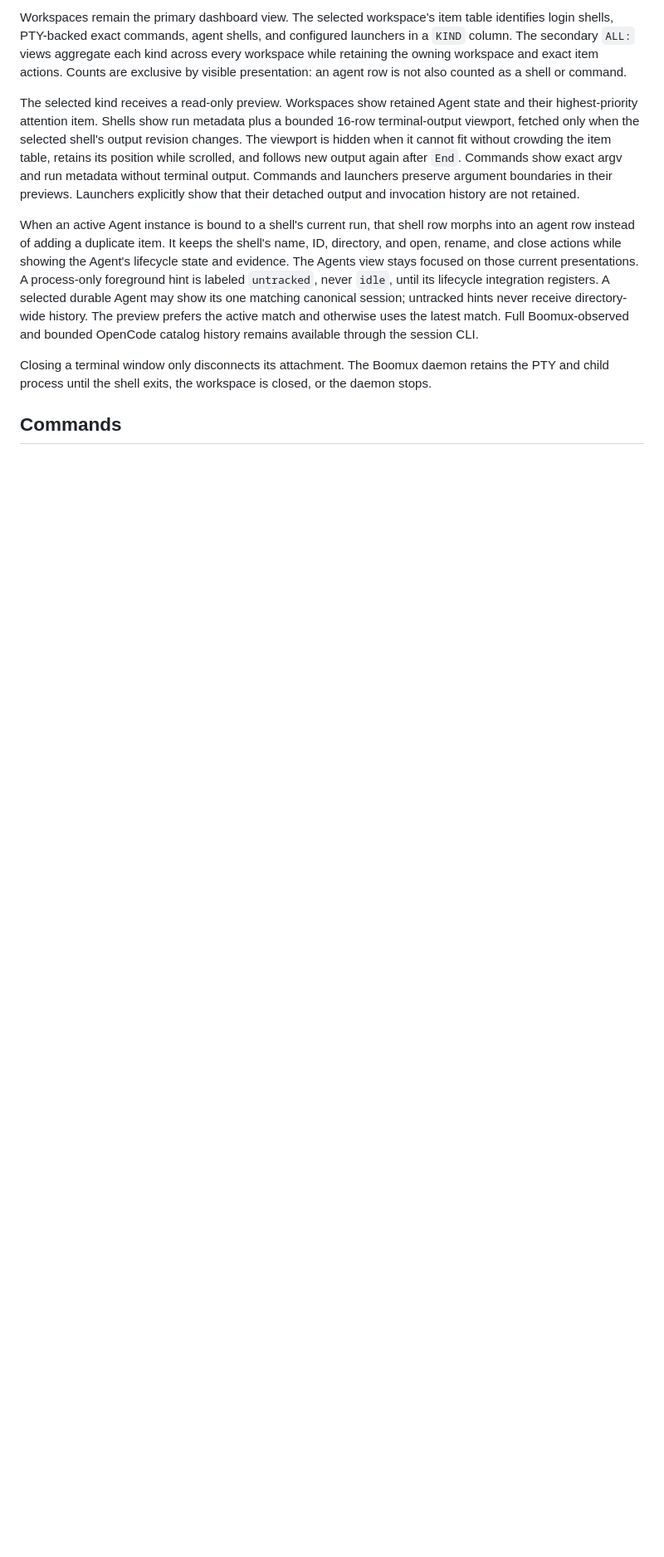
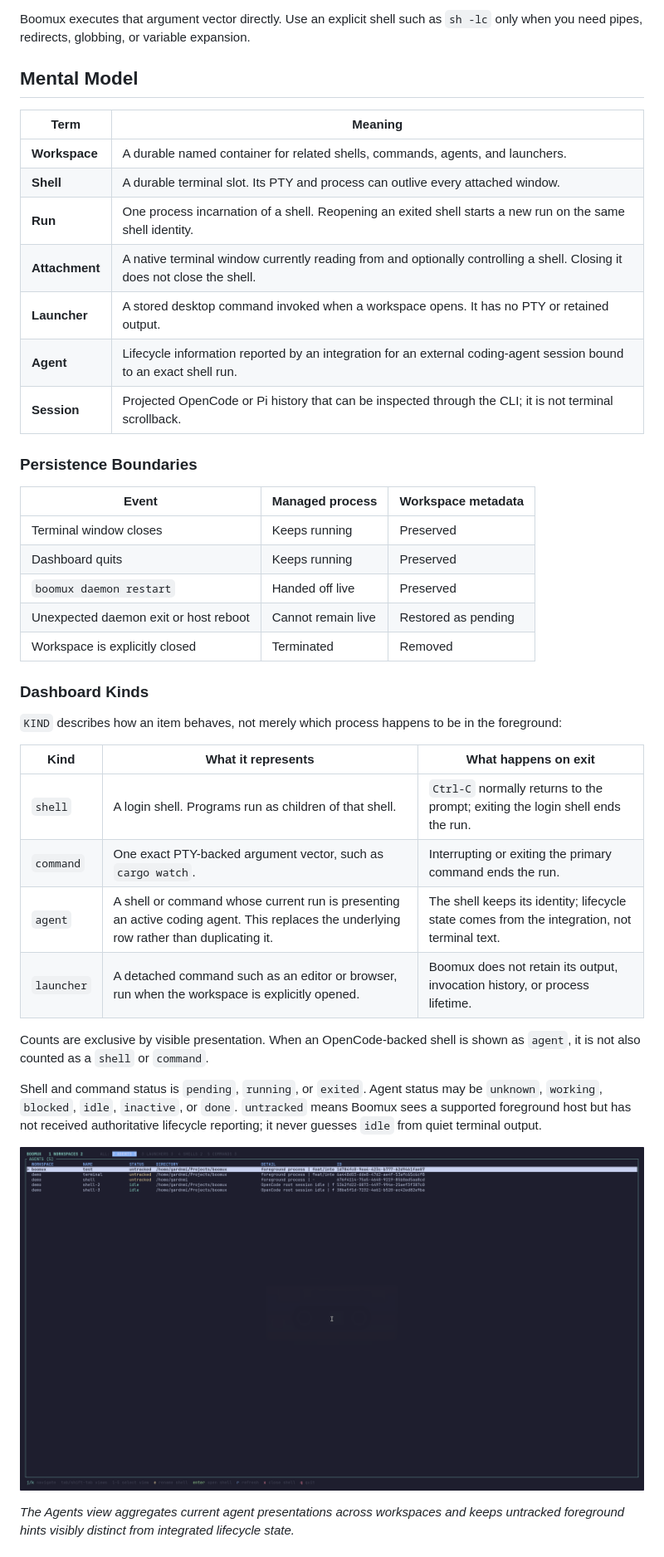
Before and after one commit to gardnmi/boomux, a Markdown page: README.md, the part around one of its changes. Shown at 83% size. Rendered like a GitHub page; pictures changed too: assets/dashboard-agents.png (added); blank space fills up the shorter version.

Commit message:
docs: improve README onboarding

```diff
--- a/README.md
+++ b/README.md
@@ -88,34 +82,52 @@ Dashboard controls:
 
-Workspaces remain the primary dashboard view. The selected workspace's item
-table identifies login shells, PTY-backed exact commands, agent shells, and
-configured launchers in a `KIND` column. The secondary `ALL:` views aggregate
-each kind across every workspace while retaining the owning workspace and exact
-item actions. Counts are exclusive by visible presentation: an agent row is not
-also counted as a shell or command.
+Boomux executes that argument vector directly. Use an explicit shell such as
+`sh -lc` only when you need pipes, redirects, globbing, or variable expansion.
 
-The selected kind receives a read-only preview. Workspaces show retained Agent
-state and their highest-priority attention item. Shells show run metadata plus a
-bounded 16-row terminal-output viewport, fetched only when the selected shell's
-output revision changes. The viewport is hidden when it cannot fit without
-crowding the item table, retains its position while scrolled, and follows new
-output again after `End`. Commands show exact argv and run metadata without
-terminal output. Commands and launchers preserve argument boundaries in their
-previews. Launchers explicitly show that their detached output and invocation
-history are not retained.
+## Mental Model
 
-When an active Agent instance is bound to a shell's current run, that shell row
-morphs into an agent row instead of adding a duplicate item. It keeps the
-shell's name, ID, directory, and open, rename, and close actions while showing the
-Agent's lifecycle state and evidence. The Agents view stays focused on those
-current presentations. A process-only foreground hint is labeled `untracked`,
-never `idle`, until its lifecycle integration registers. A selected durable
-Agent may show its one matching canonical session; untracked hints never receive
-directory-wide history. The preview prefers the active match and otherwise uses
-the latest match. Full Boomux-observed and bounded OpenCode catalog
-history remains available through the session CLI.
+| Term | Meaning |
+| --- | --- |
+| **Workspace** | A durable named container for related shells, commands, agents, and launchers. |
+| **Shell** | A durable terminal slot. Its PTY and process can outlive every attached window. |
+| **Run** | One process incarnation of a shell. Reopening an exited shell starts a new run on the same shell identity. |
+| **Attachment** | A native terminal window currently reading from and optionally controlling a shell. Closing it does not close the shell. |
+| **Launcher** | A stored desktop command invoked when a workspace opens. It has no PTY or retained output. |
+| **Agent** | Lifecycle information reported by an integration for an external coding-agent session bound to an exact shell run. |
+| **Session** | Projected OpenCode or Pi history that can be inspected through the CLI; it is not terminal scrollback. |
 
-Closing a terminal window only disconnects its attachment. The Boomux daemon
-retains the PTY and child process until the shell exits, the workspace is
-closed, or the daemon stops.
+### Persistence Boundaries
 
-## Commands
+| Event | Managed process | Workspace metadata |
+| --- | --- | --- |
+| Terminal window closes | Keeps running | Preserved |
+| Dashboard quits | Keeps running | Preserved |
+| `boomux daemon restart` | Handed off live | Preserved |
+| Unexpected daemon exit or host reboot | Cannot remain live | Restored as pending |
+| Workspace is explicitly closed | Terminated | Removed |
+
+### Dashboard Kinds
+
+`KIND` describes how an item behaves, not merely which process happens to be in
+the foreground:
+
+| Kind | What it represents | What happens on exit |
+| --- | --- | --- |
+| `shell` | A login shell. Programs run as children of that shell. | `Ctrl-C` normally returns to the prompt; exiting the login shell ends the run. |
+| `command` | One exact PTY-backed argument vector, such as `cargo watch`. | Interrupting or exiting the primary command ends the run. |
+| `agent` | A shell or command whose current run is presenting an active coding agent. This replaces the underlying row rather than duplicating it. | The shell keeps its identity; lifecycle state comes from the integration, not terminal text. |
+| `launcher` | A detached command such as an editor or browser, run when the workspace is explicitly opened. | Boomux does not retain its output, invocation history, or process lifetime. |
+
+Counts are exclusive by visible presentation. When an OpenCode-backed shell is
+shown as `agent`, it is not also counted as a `shell` or `command`.
+
+Shell and command status is `pending`, `running`, or `exited`. Agent status may
+be `unknown`, `working`, `blocked`, `idle`, `inactive`, or `done`. `untracked`
+means Boomux sees a supported foreground host but has not received authoritative
+lifecycle reporting; it never guesses `idle` from quiet terminal output.
+
+![Boomux agents view showing tracked and untracked coding-agent shells](assets/dashboard-agents.png)
+
+_The Agents view aggregates current agent presentations across workspaces and
+keeps untracked foreground hints visibly distinct from integrated lifecycle
+state._
+
```
Also changed, not shown: other parts of README.md (+122 -56 lines), assets/dashboard-sessions.png (deleted), assets/dashboard-workspaces.png.
